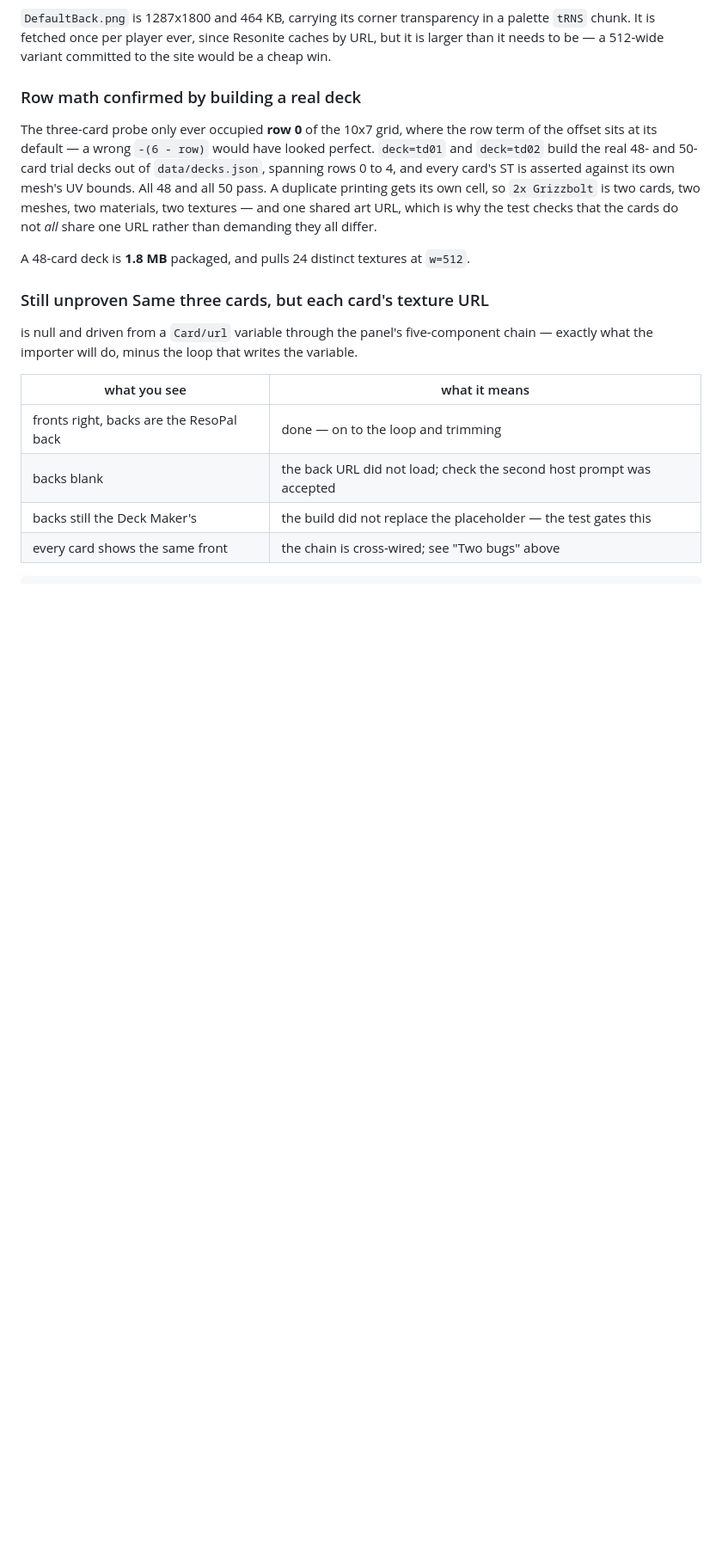
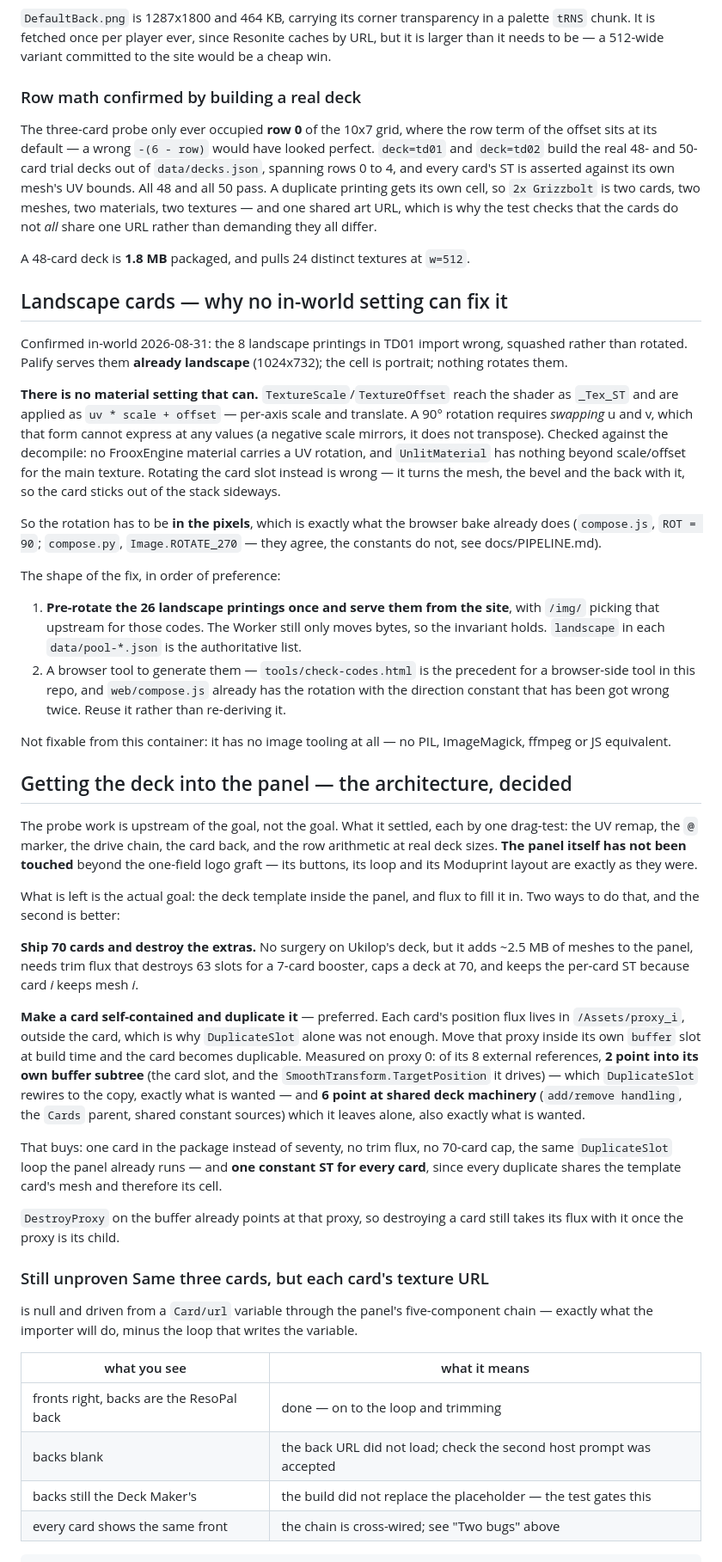
Before and after one commit to dalekcoffee/ResoPal, a Markdown page: docs/HANDOFF.md, the part around the change. Shown at 86% size. Rendered like a GitHub page; blank space fills up the shorter version.

Commit message:
Rule out an in-world fix for landscape, and pick the integration shape
Two findings, both from measurement rather than intent.

Landscape cards import squashed, and no material setting can fix it.
TextureScale/TextureOffset reach the shader as _Tex_ST, applied as
uv * scale + offset - per-axis scale and translate. A 90 degree rotation
swaps u and v, which that form cannot express at any values; a negative
scale mirrors, it does not transpose. No FrooxEngine material carries a
UV rotation at all. Rotating the card slot is wrong for a different
reason: it turns the mesh, bevel and back with it, so the card sticks out
of the stack sideways. The rotation has to be in the pixels, which is
what the browser bake already does - and its direction constant has been
got wrong twice, so reuse compose.js rather than re-deriving it.

And the integration shape. Shipping seventy cards to destroy the extras
costs ~2.5 MB of meshes in the panel, trim flux that destroys 63 slots
for a 7-card booster, a 70-card ceiling, and a per-card ST. Making one
card self-contained and duplicating it costs none of those.

That was blocked on the card's position flux living in /Assets/proxy_i,
outside the card. Moving the proxy inside its own buffer slot fixes it,
and the reference split says so: of proxy 0's eight external references,
two point into its own buffer subtree - the card slot and the
SmoothTransform.TargetPosition it drives - which DuplicateSlot rewires to
the copy, and six point at shared deck machinery, which it leaves alone.
Both halves are what the design needs.

It also collapses the ST to a single constant for every card, since every
duplicate shares the template card's mesh and so its cell.

```diff
--- a/docs/HANDOFF.md
+++ b/docs/HANDOFF.md
@@ -119,6 +119,66 @@ materials, two textures — and one shared art URL, which is why the test checks
 do not *all* share one URL rather than demanding they all differ.
 
 A 48-card deck is **1.8 MB** packaged, and pulls 24 distinct textures at `w=512`.
+
+## Landscape cards — why no in-world setting can fix it
+
+Confirmed in-world 2026-08-31: the 8 landscape printings in TD01 import wrong, squashed
+rather than rotated. Palify serves them **already landscape** (1024x732); the cell is
+portrait; nothing rotates them.
+
+**There is no material setting that can.** `TextureScale`/`TextureOffset` reach the shader as
+`_Tex_ST` and are applied as `uv * scale + offset` — per-axis scale and translate. A 90°
+rotation requires *swapping* u and v, which that form cannot express at any values (a negative
+scale mirrors, it does not transpose). Checked against the decompile: no FrooxEngine material
+carries a UV rotation, and `UnlitMaterial` has nothing beyond scale/offset for the main
+texture. Rotating the card slot instead is wrong — it turns the mesh, the bevel and the back
+with it, so the card sticks out of the stack sideways.
+
+So the rotation has to be **in the pixels**, which is exactly what the browser bake already
+does (`compose.js`, `ROT = 90`; `compose.py`, `Image.ROTATE_270` — they agree, the constants
+do not, see docs/PIPELINE.md).
+
+The shape of the fix, in order of preference:
+
+1. **Pre-rotate the 26 landscape printings once and serve them from the site**, with `/img/`
+   picking that upstream for those codes. The Worker still only moves bytes, so the invariant
+   holds. `landscape` in each `data/pool-*.json` is the authoritative list.
+2. A browser tool to generate them — `tools/check-codes.html` is the precedent for a
+   browser-side tool in this repo, and `web/compose.js` already has the rotation with the
+   direction constant that has been got wrong twice. Reuse it rather than re-deriving it.
+
+Not fixable from this container: it has no image tooling at all — no PIL, ImageMagick, ffmpeg
+or JS equivalent.
+
+## Getting the deck into the panel — the architecture, decided
+
+The probe work is upstream of the goal, not the goal. What it settled, each by one drag-test:
+the UV remap, the `@` marker, the drive chain, the card back, and the row arithmetic at real
+deck sizes. **The panel itself has not been touched** beyond the one-field logo graft — its
+buttons, its loop and its Moduprint layout are exactly as they were.
+
+What is left is the actual goal: the deck template inside the panel, and flux to fill it in.
+Two ways to do that, and the second is better:
+
+**Ship 70 cards and destroy the extras.** No surgery on Ukilop's deck, but it adds ~2.5 MB of
+meshes to the panel, needs trim flux that destroys 63 slots for a 7-card booster, caps a deck
+at 70, and keeps the per-card ST because card *i* keeps mesh *i*.
+
+**Make a card self-contained and duplicate it** — preferred. Each card's position flux lives
+in `/Assets/proxy_i`, outside the card, which is why `DuplicateSlot` alone was not enough.
+Move that proxy inside its own `buffer` slot at build time and the card becomes duplicable.
+Measured on proxy 0: of its 8 external references, **2 point into its own buffer subtree**
+(the card slot, and the `SmoothTransform.TargetPosition` it drives) — which `DuplicateSlot`
+rewires to the copy, exactly what is wanted — and **6 point at shared deck machinery**
+(`add/remove handling`, the `Cards` parent, shared constant sources) which it leaves alone,
+also exactly what is wanted.
+
+That buys: one card in the package instead of seventy, no trim flux, no 70-card cap, the same
+`DuplicateSlot` loop the panel already runs — and **one constant ST for every card**, since
+every duplicate shares the template card's mesh and therefore its cell.
+
+`DestroyProxy` on the buffer already points at that proxy, so destroying a card still takes
+its flux with it once the proxy is its child.
 
 ### Still unproven Same three cards, but each card's texture URL
 is null and driven from a `Card/url` variable through the panel's five-component chain —
```
